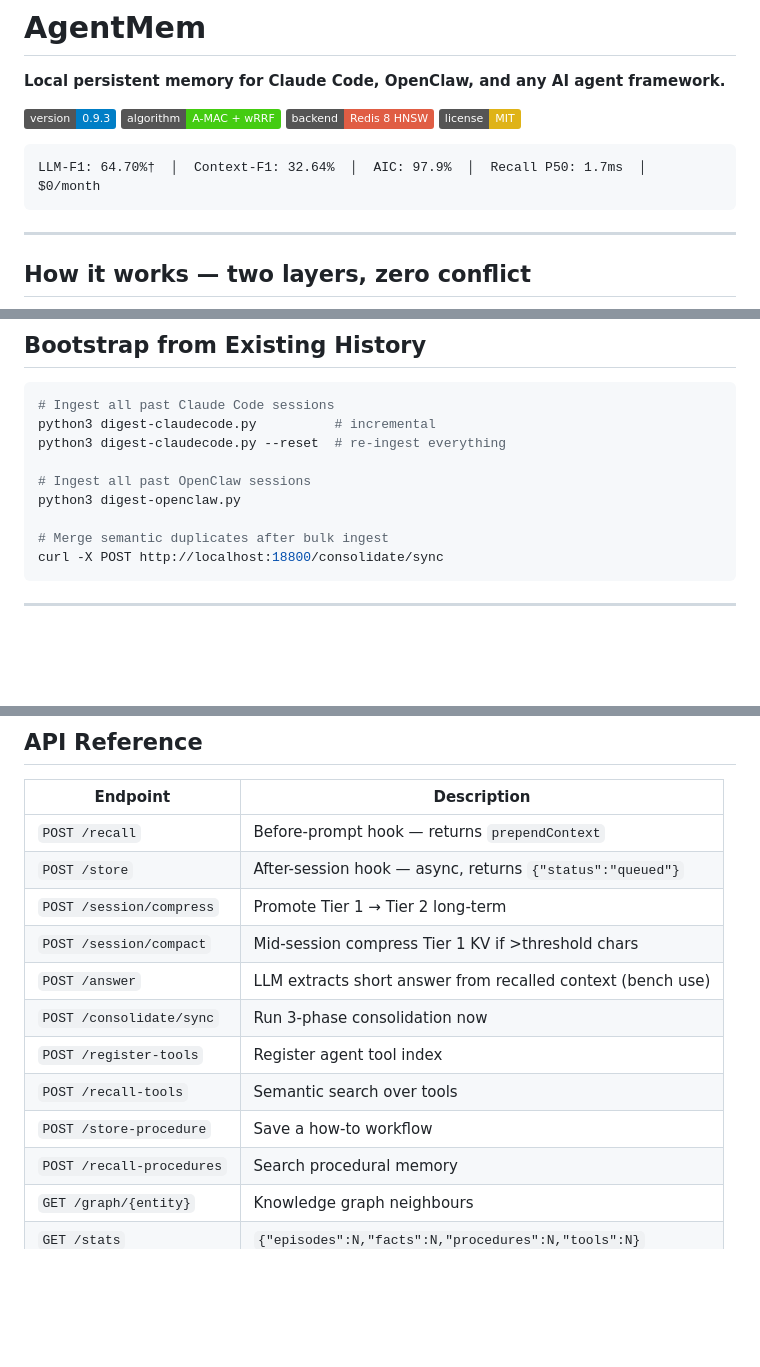
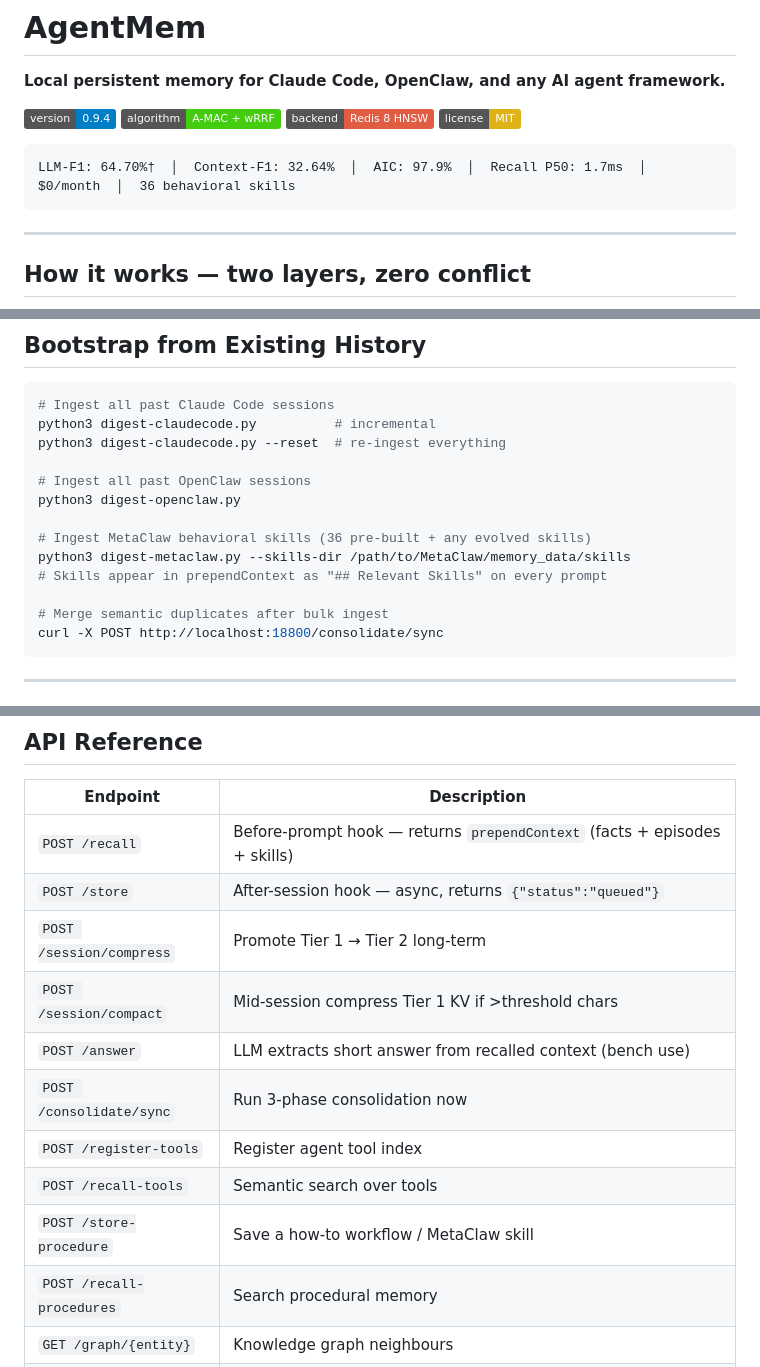
Before and after one commit to JaceHo/AgentMem, a Markdown page: README.md, 3 parts joined by grey strips. Rendered like a GitHub page; badges without logos; blank space fills up the shorter version.

Commit message:
docs: update README for v0.9.4 MetaClaw skills integration
- Bump version badge to 0.9.4
- Add 36 behavioral skills to headline metrics
- Update Tier 4 description to include MetaClaw skills
- Add digest-metaclaw.py to Bootstrap section
- Update /recall and /store-procedure descriptions
- Add MetaClaw to Research Foundation table

````diff
--- a/README.md
+++ b/README.md
@@ -2,10 +2,10 @@
 
 **Local persistent memory for Claude Code, OpenClaw, and any AI agent framework.**
 
-[![Version](https://img.shields.io/badge/version-0.9.3-blue)](.) [![A-MAC](https://img.shields.io/badge/algorithm-A--MAC%20%2B%20wRRF-brightgreen)](https://arxiv.org/abs/2603.04549) [![Redis 8](https://img.shields.io/badge/backend-Redis%208%20HNSW-red)](https://redis.io) [![License](https://img.shields.io/badge/license-MIT-yellow)](.)
+[![Version](https://img.shields.io/badge/version-0.9.4-blue)](.) [![A-MAC](https://img.shields.io/badge/algorithm-A--MAC%20%2B%20wRRF-brightgreen)](https://arxiv.org/abs/2603.04549) [![Redis 8](https://img.shields.io/badge/backend-Redis%208%20HNSW-red)](https://redis.io) [![License](https://img.shields.io/badge/license-MIT-yellow)](.)
 
 ```
-LLM-F1: 64.70%†  │  Context-F1: 32.64%  │  AIC: 97.9%  │  Recall P50: 1.7ms  │  $0/month
+LLM-F1: 64.70%†  │  Context-F1: 32.64%  │  AIC: 97.9%  │  Recall P50: 1.7ms  │  $0/month  │  36 behavioral skills
 ```
 
 ---
@@ -183,6 +183,10 @@ python3 digest-claudecode.py --reset  # re-ingest everything
 # Ingest all past OpenClaw sessions
 python3 digest-openclaw.py
 
+# Ingest MetaClaw behavioral skills (36 pre-built + any evolved skills)
+python3 digest-metaclaw.py --skills-dir /path/to/MetaClaw/memory_data/skills
+# Skills appear in prependContext as "## Relevant Skills" on every prompt
+
 # Merge semantic duplicates after bulk ingest
 curl -X POST http://localhost:18800/consolidate/sync
 ```
@@ -265,7 +269,7 @@ curl -X POST http://localhost:18800/consolidate/sync
 
 | Endpoint | Description |
 |----------|-------------|
-| `POST /recall` | Before-prompt hook — returns `prependContext` |
+| `POST /recall` | Before-prompt hook — returns `prependContext` (facts + episodes + skills) |
 | `POST /store` | After-session hook — async, returns `{"status":"queued"}` |
 | `POST /session/compress` | Promote Tier 1 → Tier 2 long-term |
 | `POST /session/compact` | Mid-session compress Tier 1 KV if >threshold chars |
@@ -273,7 +277,7 @@ curl -X POST http://localhost:18800/consolidate/sync
 | `POST /consolidate/sync` | Run 3-phase consolidation now |
 | `POST /register-tools` | Register agent tool index |
 | `POST /recall-tools` | Semantic search over tools |
-| `POST /store-procedure` | Save a how-to workflow |
+| `POST /store-procedure` | Save a how-to workflow / MetaClaw skill |
 | `POST /recall-procedures` | Search procedural memory |
 | `GET /graph/{entity}` | Knowledge graph neighbours |
 | `GET /stats` | `{"episodes":N,"facts":N,"procedures":N,"tools":N}` |
````
Also changed, not shown: other parts of README.md (+2 -1 lines).
